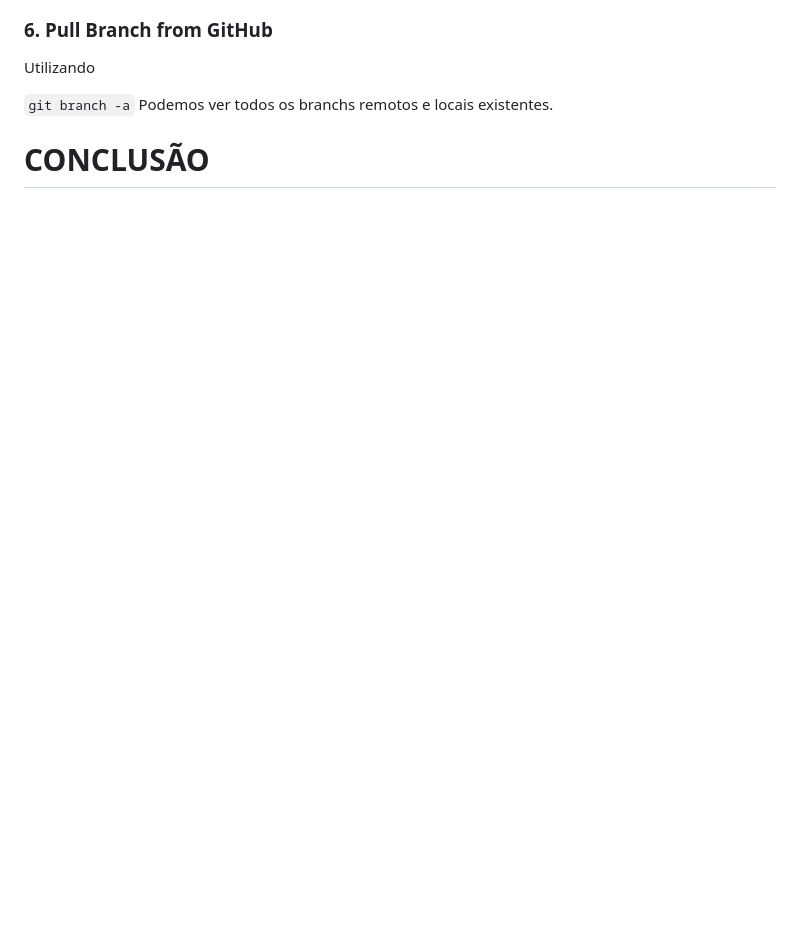
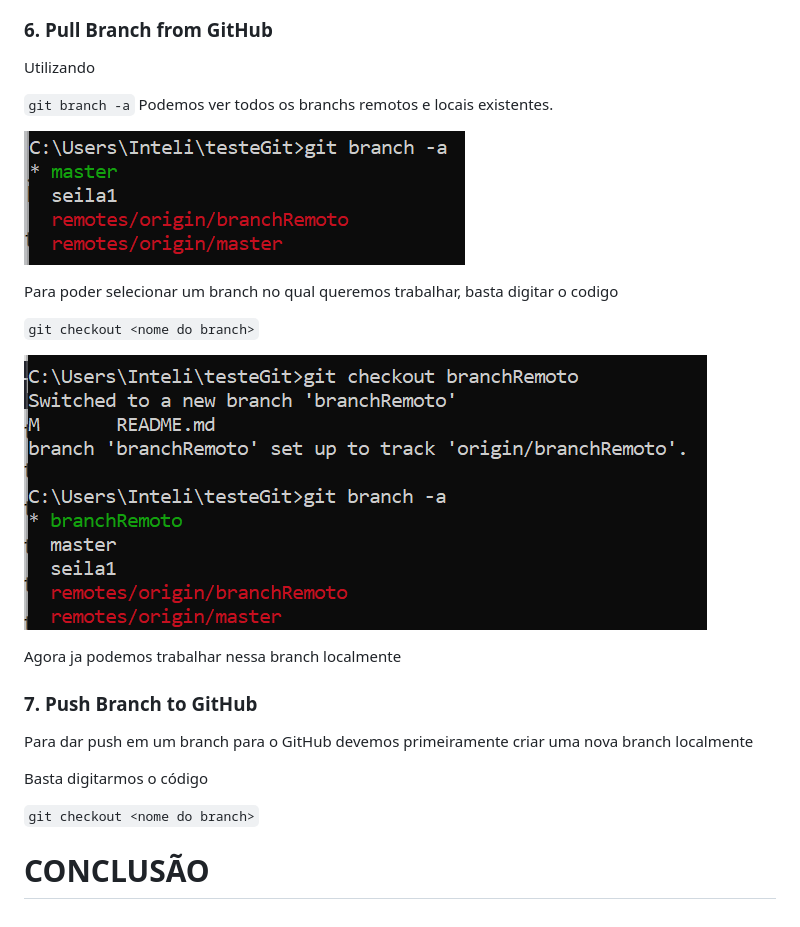
Before and after one commit to jsvitorm/repositorioGITTEST, a Markdown page: README.md, the part around the change. GitHub-like rendering; pictures changed too: imgsREADME/branchRep.png (added), imgsREADME/checkout.png (added); blank space fills up the shorter version.

Commit message:
Update branch local para GitHub

```diff
--- a/README.md
+++ b/README.md
@@ -107,5 +107,23 @@ Utilizando
 
 `git branch -a` Podemos ver todos os branchs remotos e locais existentes.
 
+![Seleção de branch](/imgsREADME/branchRep.png)
+
+Para poder selecionar um branch no qual queremos trabalhar, basta digitar o codigo
+
+`git checkout <nome do branch>`
+
+![Seleção de branch](/imgsREADME/checkout.png)
+
+Agora ja podemos trabalhar nessa branch localmente
+
+
+### 7. Push Branch to GitHub
+
+Para dar push em um branch para o GitHub devemos primeiramente criar uma nova branch localmente
+
+Basta digitarmos o código
+
+`git checkout <nome do branch>`
 
 # CONCLUSÃO
```
